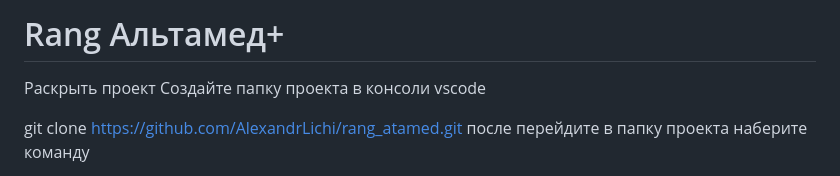
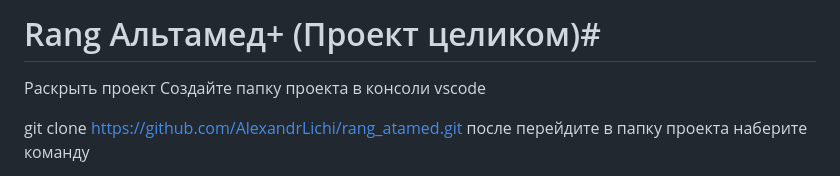
Before and after one commit to AlexNextProgramm/rang_atamed, a Markdown page: README.md, the part around the change. Drawn GitHub-style.

Commit message:
Information

```diff
--- a/README.md
+++ b/README.md
@@ -1,4 +1,4 @@
-# Rang Альтамед+ #
+# Rang Альтамед+ (Проект целиком)#
 
 Раскрыть проект
 Создайте папку проекта
```
